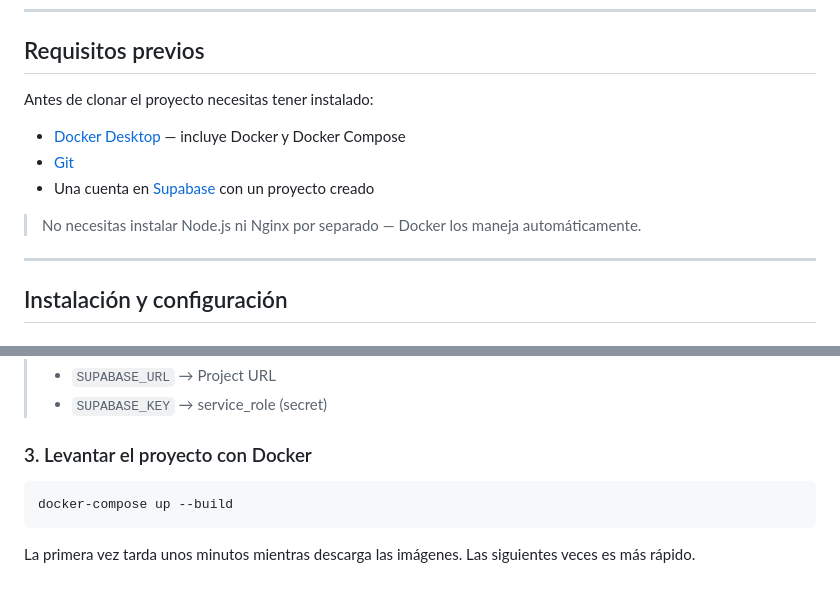
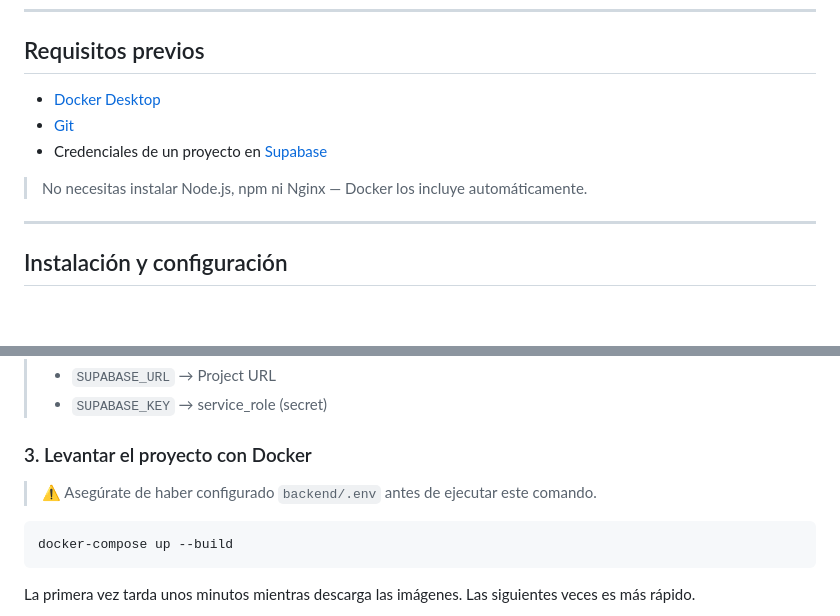
Before and after one commit to Chiliswilis/Inventario-Activos-ISC, a Markdown page: README.md, 2 parts joined by grey strips. Drawn GitHub-style; blank space fills up the shorter version.

Commit message:
refactor: Se actualizo el README

````diff
--- a/README.md
+++ b/README.md
@@ -34,13 +34,11 @@ SGIAC-ISC es una aplicación web para administrar, controlar y dar seguimiento a
 
 ## Requisitos previos
 
-Antes de clonar el proyecto necesitas tener instalado:
+- [Docker Desktop](https://www.docker.com/products/docker-desktop/)
+- [Git](https://git-scm.com/downloads)
+- Credenciales de un proyecto en [Supabase](https://supabase.com)
 
-- [Docker Desktop](https://www.docker.com/products/docker-desktop/) — incluye Docker y Docker Compose
-- [Git](https://git-scm.com/downloads)
-- Una cuenta en [Supabase](https://supabase.com) con un proyecto creado
-
-> No necesitas instalar Node.js ni Nginx por separado — Docker los maneja automáticamente.
+> No necesitas instalar Node.js, npm ni Nginx — Docker los incluye automáticamente.
 
 ---
 
@@ -72,6 +70,8 @@ SUPABASE_KEY=tu_service_role_key_aqui
 > - `SUPABASE_KEY` → service_role (secret)
 
 ### 3. Levantar el proyecto con Docker
+
+> ⚠️ Asegúrate de haber configurado `backend/.env` antes de ejecutar este comando.
 
 ```bash
 docker-compose up --build
````
